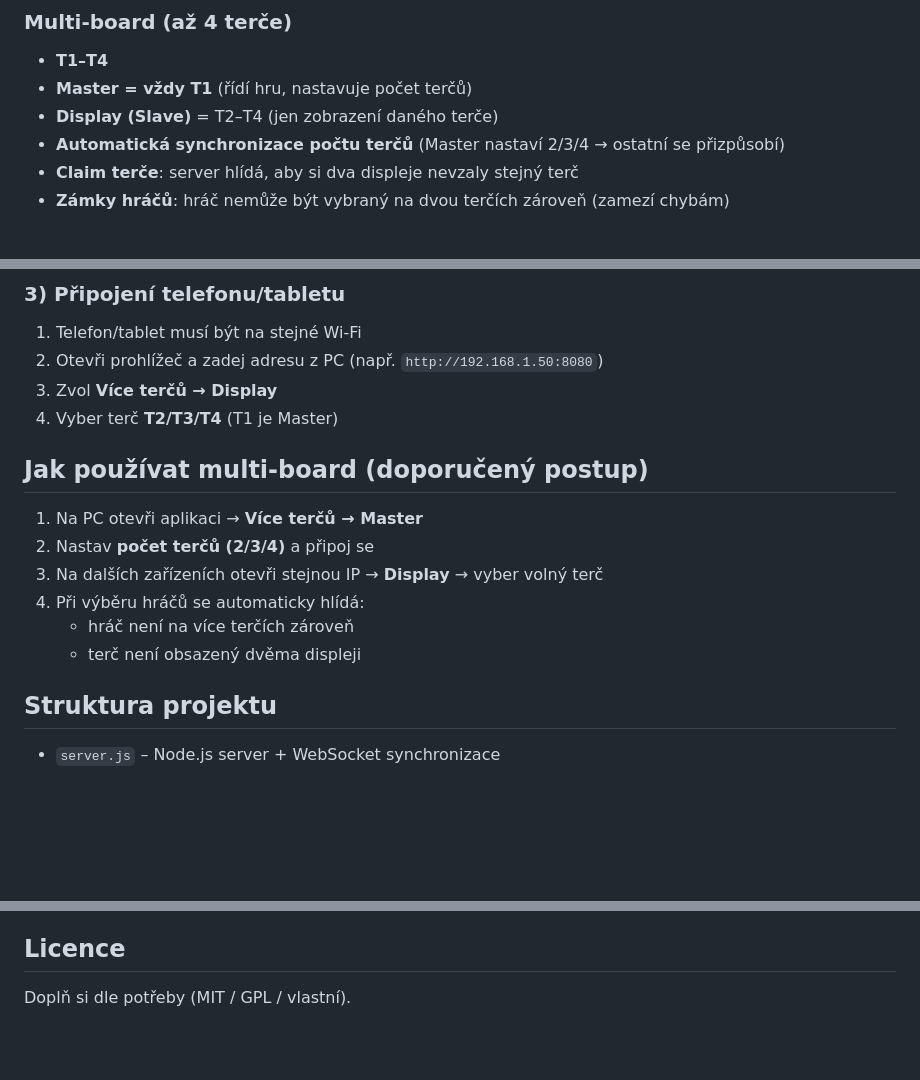
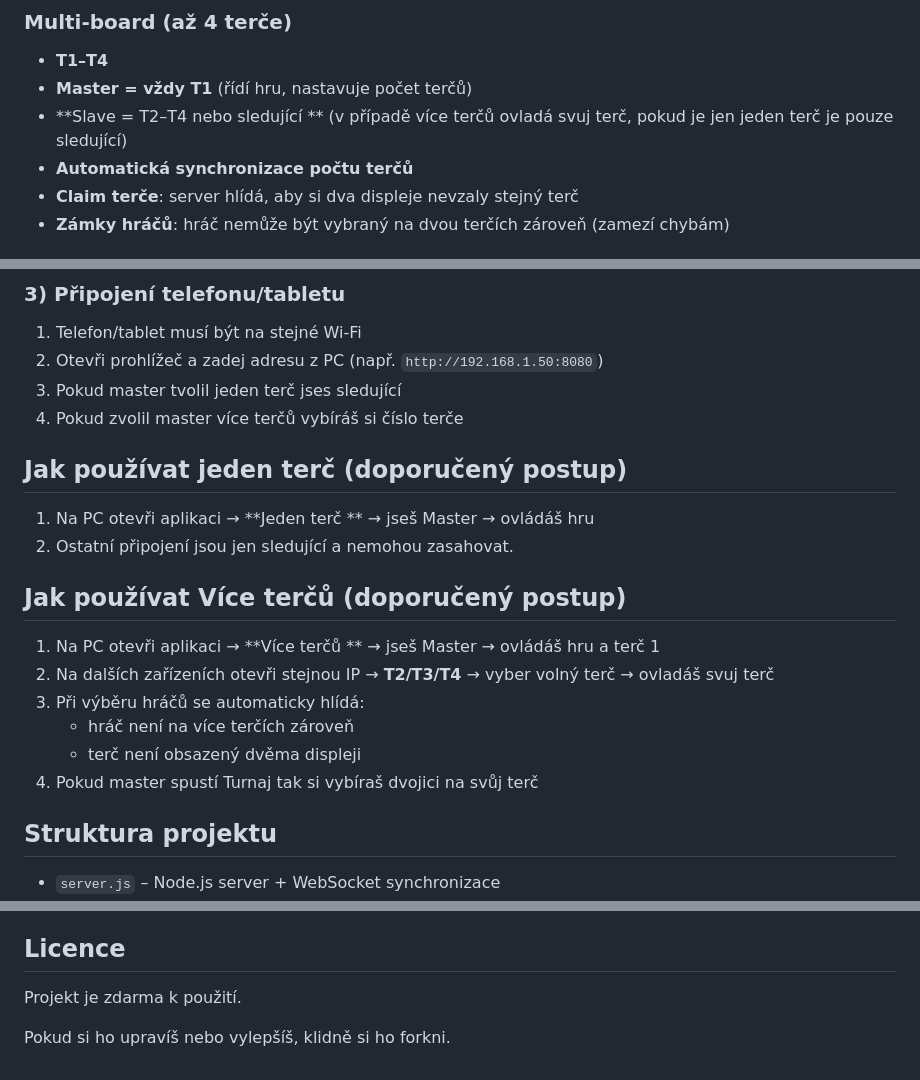
Before and after one commit to lukasjicha/sipkova-liga-darts-scoreboard-multiboard, a Markdown page: README.md, 3 parts joined by grey strips. Drawn GitHub-style; blank space fills up the shorter version.

```diff
--- a/README.md
+++ b/README.md
@@ -16,8 +16,8 @@ Pokud hledáte aplikaci jen pro jeden terč je zde: https://github.com/lukasjich
 ### Multi‑board (až 4 terče)
 - **T1–T4**
 - **Master = vždy T1** (řídí hru, nastavuje počet terčů)
-- **Display (Slave)** = T2–T4 (jen zobrazení daného terče)
-- **Automatická synchronizace počtu terčů** (Master nastaví 2/3/4 → ostatní se přizpůsobí)
+- **Slave  = T2–T4 nebo sledující ** (v případě více terčů ovladá svuj terč, pokud je jen jeden terč je pouze sledující)
+- **Automatická synchronizace počtu terčů**
 - **Claim terče**: server hlídá, aby si dva displeje nevzaly stejný terč
 - **Zámky hráčů**: hráč nemůže být vybraný na dvou terčích zároveň (zamezí chybám)
 
@@ -55,17 +56,22 @@ Pokud hledáte aplikaci jen pro jeden terč je zde: https://github.com/lukasjich
 ### 3) Připojení telefonu/tabletu
 1. Telefon/tablet musí být na stejné Wi‑Fi
 2. Otevři prohlížeč a zadej adresu z PC (např. `http://192.168.1.50:8080`)
-3. Zvol **Více terčů → Display**
-4. Vyber terč **T2/T3/T4** (T1 je Master)
+3. Pokud master tvolil jeden terč jses sledující
+4. Pokud zvolil master více terčů vybíráš si číslo terče
 
-## Jak používat multi‑board (doporučený postup)
+## Jak používat jeden terč (doporučený postup)
 
-1. Na PC otevři aplikaci → **Více terčů → Master**
-2. Nastav **počet terčů (2/3/4)** a připoj se
-3. Na dalších zařízeních otevři stejnou IP → **Display** → vyber volný terč
-4. Při výběru hráčů se automaticky hlídá:
+1. Na PC otevři aplikaci → **Jeden terč ** → jseš Master → ovládáš hru
+2. Ostatní připojení jsou jen sledující a nemohou zasahovat.
+
+## Jak používat Více terčů (doporučený postup)
+
+1. Na PC otevři aplikaci → **Více terčů ** → jseš Master → ovládáš hru a terč 1
+2. Na dalších zařízeních otevři stejnou IP → **T2/T3/T4** → vyber volný terč → ovladáš svuj terč
+3. Při výběru hráčů se automaticky hlídá:
    - hráč není na více terčích zároveň
    - terč není obsazený dvěma displeji
+4. Pokud master spustí Turnaj tak si vybíraš dvojici na svůj terč
 
 ## Struktura projektu
 - `server.js` – Node.js server + WebSocket synchronizace
@@ -84,4 +90,6 @@ V aplikaci je sekce **Správa dat**:
 - **Dva displeje na stejném terči**: server to zamítne a nabídne volný terč (claim systém).
 
 ## Licence
-Doplň si dle potřeby (MIT / GPL / vlastní).
+Projekt je zdarma k použití.
+
+Pokud si ho upravíš nebo vylepšíš, klidně si ho forkni.
```
Also changed, not shown: other parts of README.md (+1 -0 lines).
